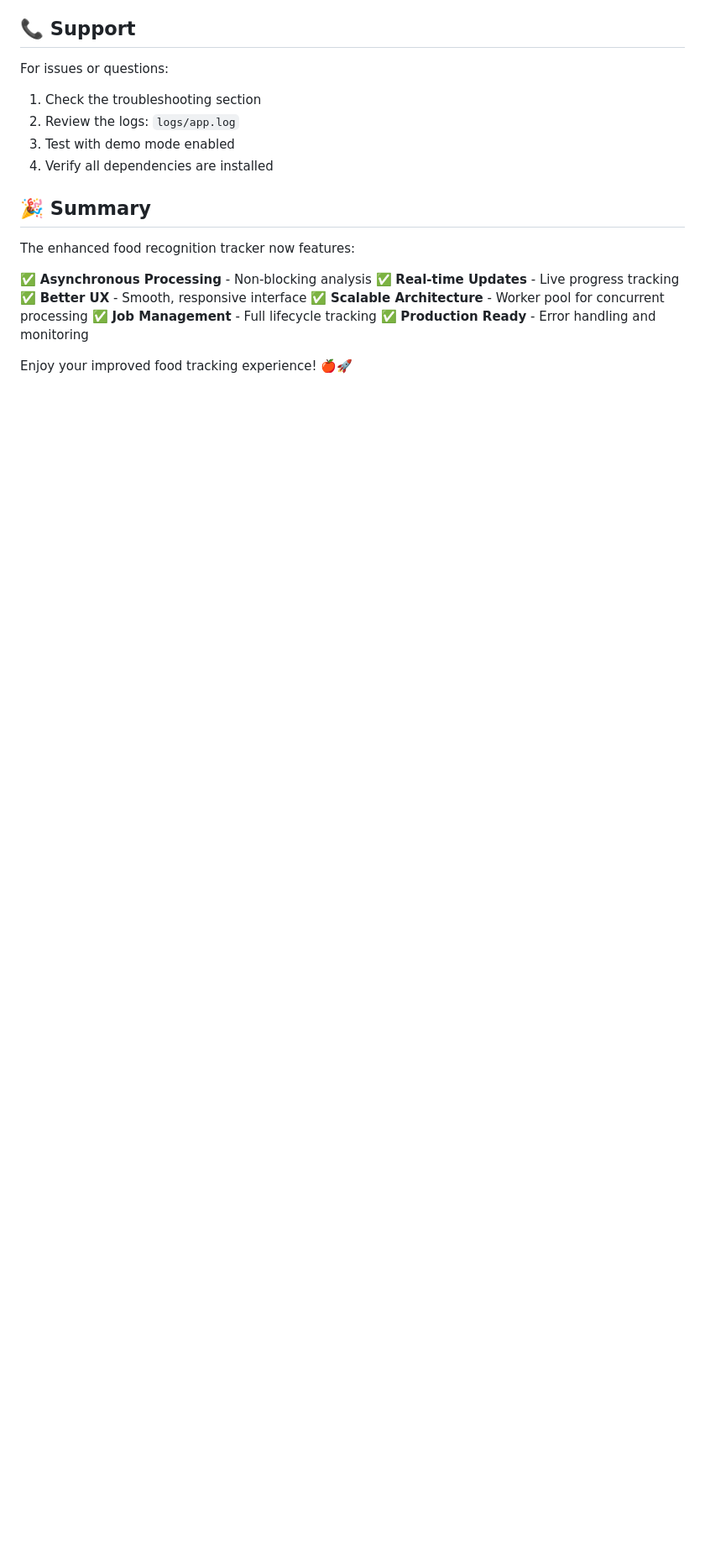
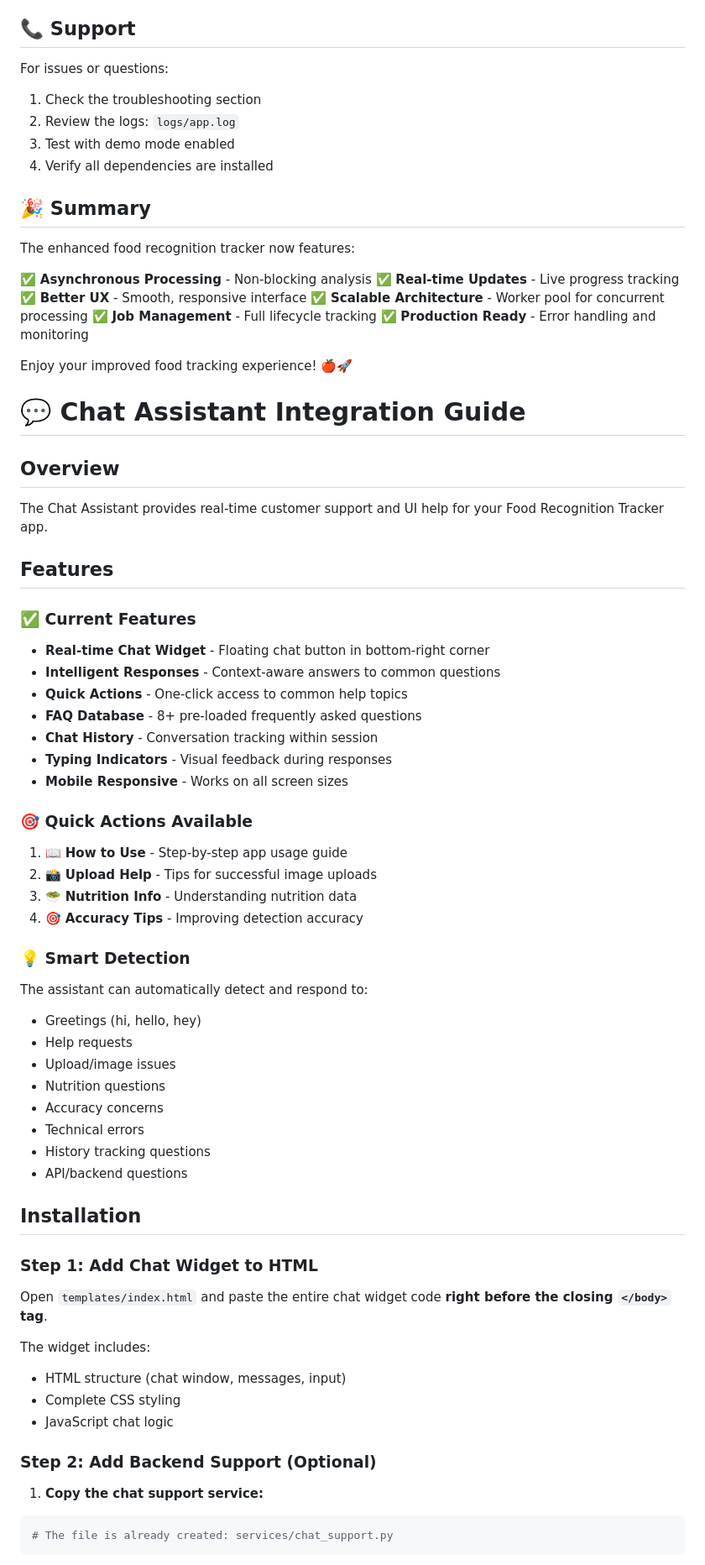
Before and after one commit to Devendra-Reddy/food-recognition-tracker, a Markdown page: README.md, the part around one of its changes. Shown at 84% size. Rendered like a GitHub page; blank space fills up the shorter version.

````diff
--- a/README.md
+++ b/README.md
@@ -722,3 +722,54 @@ The enhanced food recognition tracker now features:
 ✅ **Production Ready** - Error handling and monitoring
 
 Enjoy your improved food tracking experience! 🍎🚀
+# 💬 Chat Assistant Integration Guide
+
+## Overview
+The Chat Assistant provides real-time customer support and UI help for your Food Recognition Tracker app.
+
+## Features
+
+### ✅ Current Features
+- **Real-time Chat Widget** - Floating chat button in bottom-right corner
+- **Intelligent Responses** - Context-aware answers to common questions
+- **Quick Actions** - One-click access to common help topics
+- **FAQ Database** - 8+ pre-loaded frequently asked questions
+- **Chat History** - Conversation tracking within session
+- **Typing Indicators** - Visual feedback during responses
+- **Mobile Responsive** - Works on all screen sizes
+
+### 🎯 Quick Actions Available
+1. 📖 **How to Use** - Step-by-step app usage guide
+2. 📸 **Upload Help** - Tips for successful image uploads
+3. 🥗 **Nutrition Info** - Understanding nutrition data
+4. 🎯 **Accuracy Tips** - Improving detection accuracy
+
+### 💡 Smart Detection
+The assistant can automatically detect and respond to:
+- Greetings (hi, hello, hey)
+- Help requests
+- Upload/image issues
+- Nutrition questions
+- Accuracy concerns
+- Technical errors
+- History tracking questions
+- API/backend questions
+
+## Installation
+
+### Step 1: Add Chat Widget to HTML
+
+Open `templates/index.html` and paste the entire chat widget code **right before the closing `</body>` tag**.
+
+The widget includes:
+- HTML structure (chat window, messages, input)
+- Complete CSS styling
+- JavaScript chat logic
+
+### Step 2: Add Backend Support (Optional)
+
+1. **Copy the chat support service:**
+```bash
+# The file is already created: services/chat_support.py
+```
+
````
Also changed, not shown: other parts of README.md (+197 -0 lines).
